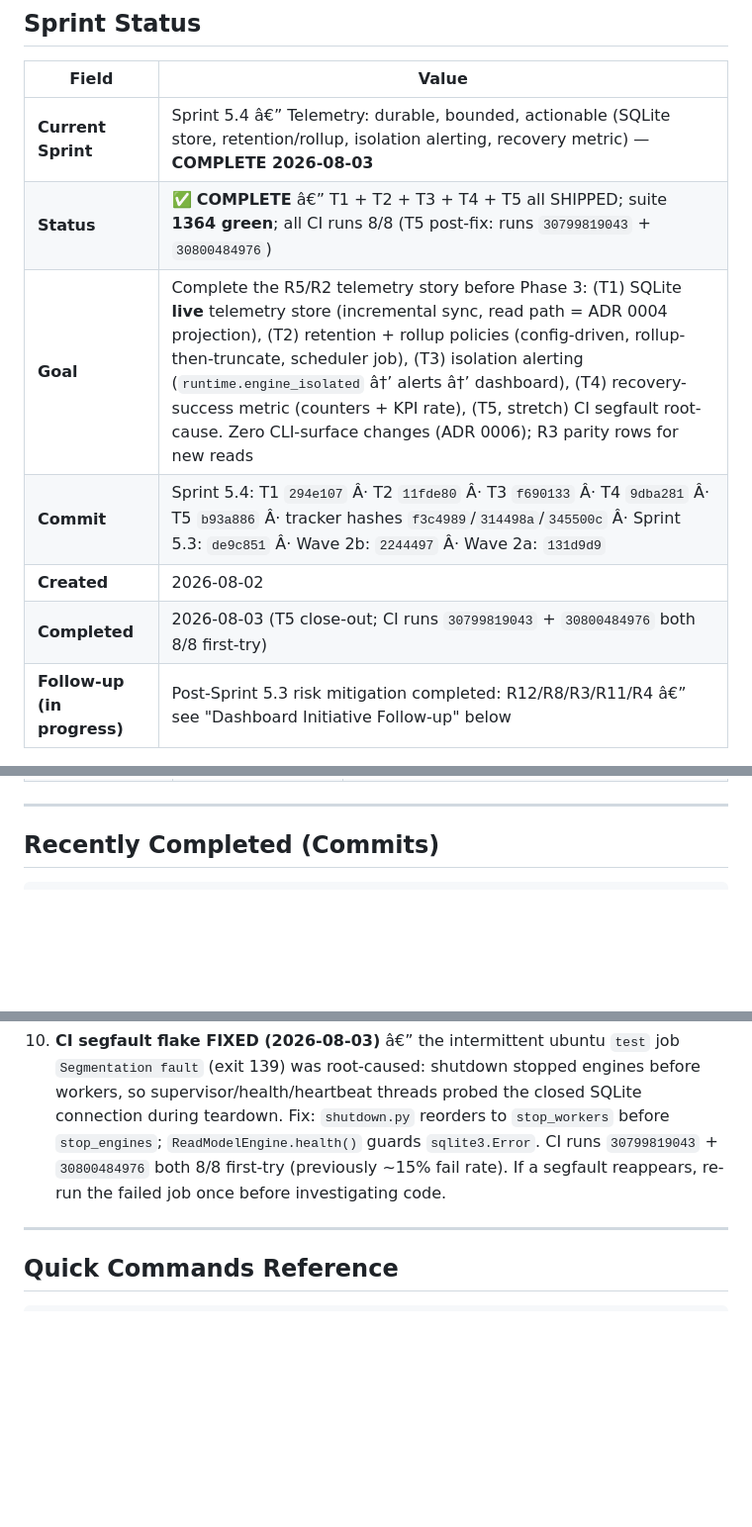
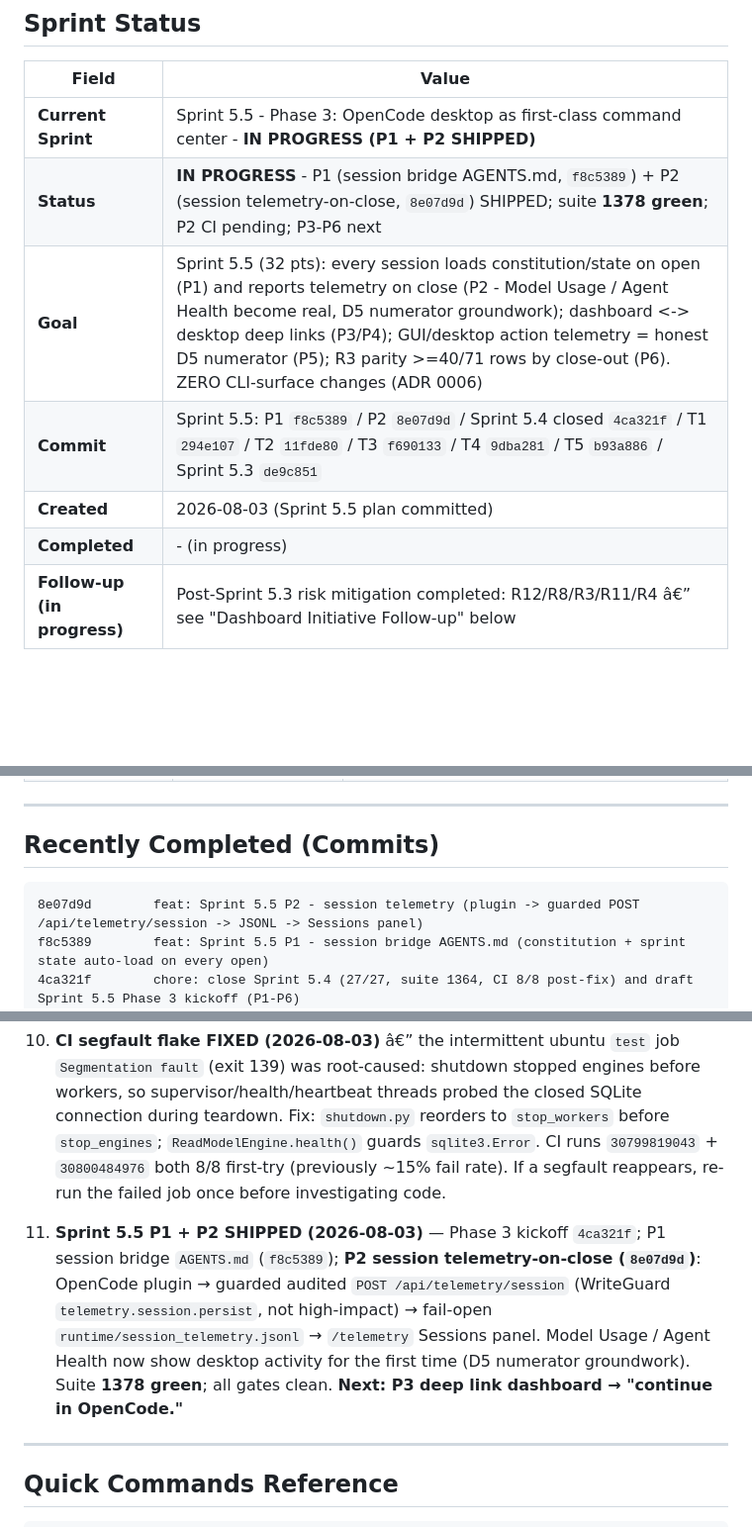
Before and after one commit to jmlusu/ai-enterprise-os, a Markdown page: .ai/current-work.md, 3 parts joined by grey strips. Shown at 99% size. Rendered like a GitHub page; blank space fills up the shorter version.

Commit message:
chore: record Sprint 5.5 P2 SHIPPED (commit 8e07d9d) in trackers + AGENTS.md pointer

````diff
--- a/.ai/current-work.md
+++ b/.ai/current-work.md
@@ -9,12 +9,12 @@
 
 | Field | Value |
 |---|---|
-| **Current Sprint** | Sprint 5.4 â€” Telemetry: durable, bounded, actionable (SQLite store, retention/rollup, isolation alerting, recovery metric) — **COMPLETE 2026-08-03** |
-| **Status** | ✅ **COMPLETE** â€” T1 + T2 + T3 + T4 + T5 all SHIPPED; suite **1364 green**; all CI runs 8/8 (T5 post-fix: runs `30799819043` + `30800484976`) |
-| **Goal** | Complete the R5/R2 telemetry story before Phase 3: (T1) SQLite **live** telemetry store (incremental sync, read path = ADR 0004 projection), (T2) retention + rollup policies (config-driven, rollup-then-truncate, scheduler job), (T3) isolation alerting (`runtime.engine_isolated` â†’ alerts â†’ dashboard), (T4) recovery-success metric (counters + KPI rate), (T5, stretch) CI segfault root-cause. Zero CLI-surface changes (ADR 0006); R3 parity rows for new reads |
-| **Commit** | Sprint 5.4: T1 `294e107` Â· T2 `11fde80` Â· T3 `f690133` Â· T4 `9dba281` Â· T5 `b93a886` Â· tracker hashes `f3c4989`/`314498a`/`345500c` Â· Sprint 5.3: `de9c851` Â· Wave 2b: `2244497` Â· Wave 2a: `131d9d9` |
-| **Created** | 2026-08-02 |
-| **Completed** | 2026-08-03 (T5 close-out; CI runs `30799819043` + `30800484976` both 8/8 first-try) |
+| **Current Sprint** | Sprint 5.5 - Phase 3: OpenCode desktop as first-class command center - **IN PROGRESS (P1 + P2 SHIPPED)** |
+| **Status** | **IN PROGRESS** - P1 (session bridge AGENTS.md, `f8c5389`) + P2 (session telemetry-on-close, `8e07d9d`) SHIPPED; suite **1378 green**; P2 CI pending; P3-P6 next |
+| **Goal** | Sprint 5.5 (32 pts): every session loads constitution/state on open (P1) and reports telemetry on close (P2 - Model Usage / Agent Health become real, D5 numerator groundwork); dashboard <-> desktop deep links (P3/P4); GUI/desktop action telemetry = honest D5 numerator (P5); R3 parity >=40/71 rows by close-out (P6). ZERO CLI-surface changes (ADR 0006) |
+| **Commit** | Sprint 5.5: P1 `f8c5389` / P2 `8e07d9d` / Sprint 5.4 closed `4ca321f` / T1 `294e107` / T2 `11fde80` / T3 `f690133` / T4 `9dba281` / T5 `b93a886` / Sprint 5.3 `de9c851` |
+| **Created** | 2026-08-03 (Sprint 5.5 plan committed) |
+| **Completed** | - (in progress) |
 | **Follow-up (in progress)** | Post-Sprint 5.3 risk mitigation completed: R12/R8/R3/R11/R4 â€” see "Dashboard Initiative Follow-up" below |
 
 ### Sprint 5.4 Backlog (committed plan â€” 2026-08-02)
@@ -195,6 +203,9 @@ Initiative Phase 3 `[NOT STARTED]` — **kickoff draft (2026-08-03):**
 ## Recently Completed (Commits)
 
 ```text
+8e07d9d        feat: Sprint 5.5 P2 - session telemetry (plugin -> guarded POST /api/telemetry/session -> JSONL -> Sessions panel)
+f8c5389        feat: Sprint 5.5 P1 - session bridge AGENTS.md (constitution + sprint state auto-load on every open)
+4ca321f        chore: close Sprint 5.4 (27/27, suite 1364, CI 8/8 post-fix) and draft Sprint 5.5 Phase 3 kickoff (P1-P6)
 1fd0c97        feat: R4 â€” end-to-end free/local fallback for generate dispatch (D9 close-out)
 936f9ea        fix: strip ANSI styling from CLI help in parity test (CI FORCE_COLOR wraps tokens)
 de9c851        feat: Sprint 5.3 â€” SQLite read model on startup (ADR 0004), agent sync scope both, Windows CI lint/type-check
@@ -283,6 +294,15 @@ b6d5a26        feat: Phase 1 wave 1 â€” dashboard API server (read-only con
     (previously ~15% fail rate). If a segfault reappears, re-run the failed job
     once before investigating code.
 
+11. **Sprint 5.5 P1 + P2 SHIPPED (2026-08-03)** — Phase 3 kickoff `4ca321f`;
+    P1 session bridge `AGENTS.md` (`f8c5389`); **P2 session telemetry-on-close
+    (`8e07d9d`)**: OpenCode plugin → guarded audited
+    `POST /api/telemetry/session` (WriteGuard `telemetry.session.persist`,
+    not high-impact) → fail-open `runtime/session_telemetry.jsonl` →
+    `/telemetry` Sessions panel. Model Usage / Agent Health now show desktop
+    activity for the first time (D5 numerator groundwork). Suite **1378 green**;
+    all gates clean. **Next: P3 deep link dashboard → "continue in OpenCode."**
+
 ---
 
 ## Quick Commands Reference
````
Also changed, not shown: other parts of .ai/current-work.md (+10 -1 lines), AGENTS.md (+6 -0 lines), docs/dashboard/initiative.md (+3 -3 lines).
